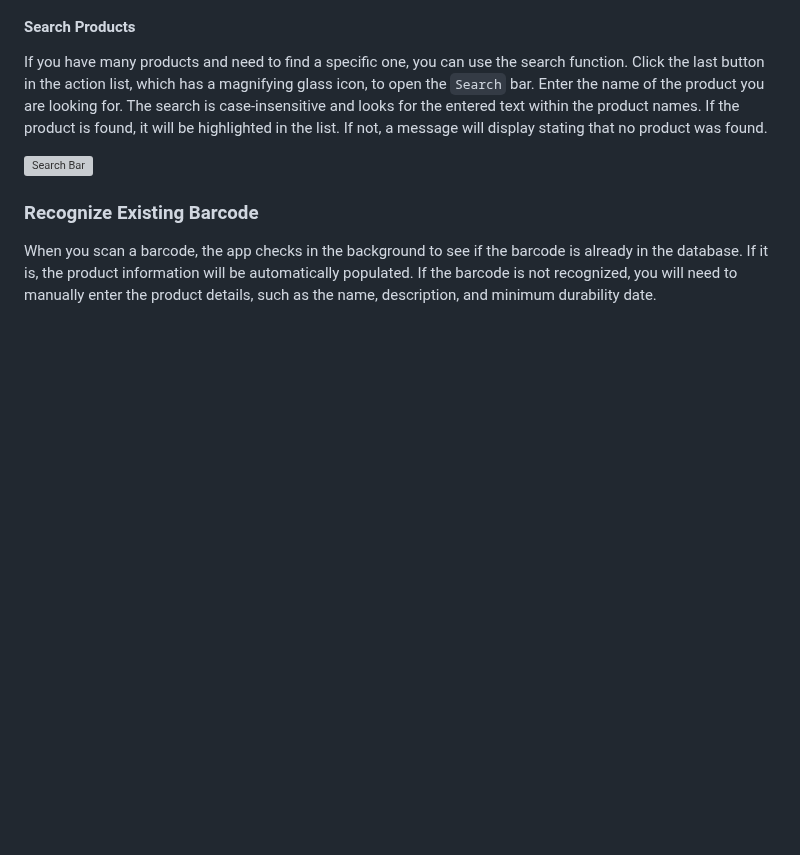
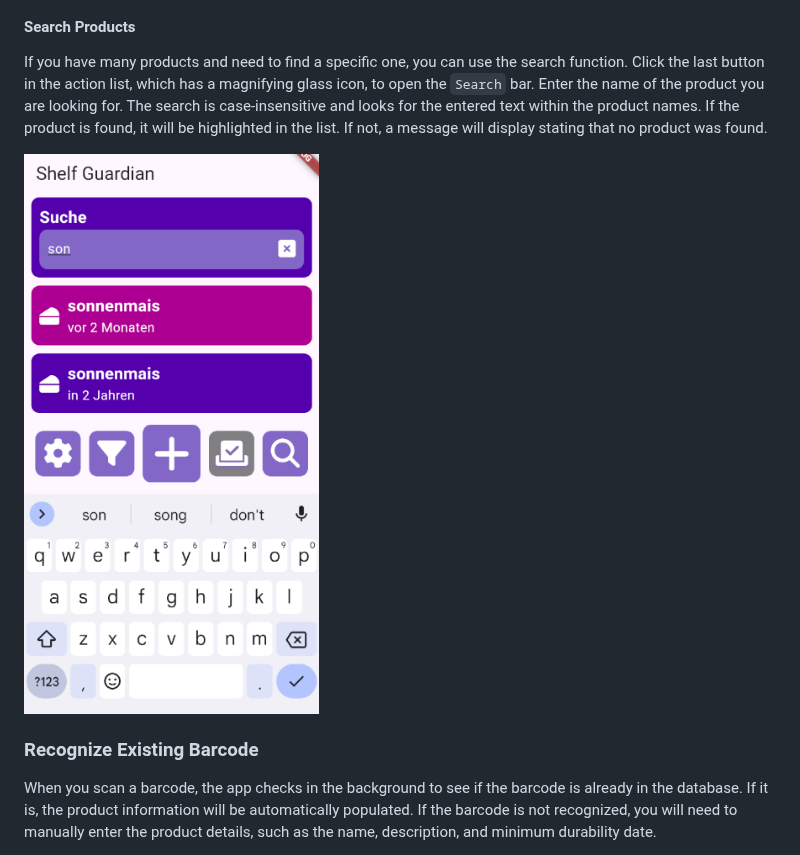
Before and after one commit to moglerdev/ShelfGuardian, a Markdown page: README.md, the part around the change. GitHub-like rendering; blank space fills up the shorter version; grey boxes are pictures that could not be loaded.

Commit message:
Update search page screenshot in README

```diff
--- a/README.md
+++ b/README.md
@@ -91,7 +91,7 @@ The applied filter is saved in the local storage, so you don't need to reapply i
 
 If you have many products and need to find a specific one, you can use the search function. Click the last button in the action list, which has a magnifying glass icon, to open the `Search` bar. Enter the name of the product you are looking for. The search is case-insensitive and looks for the entered text within the product names. If the product is found, it will be highlighted in the list. If not, a message will display stating that no product was found.
 
-![Search Bar](./docs/pages/search-bar.png)
+![Search Bar](./docs/pages/search-page.png)
 
 ### Recognize Existing Barcode
 
```
